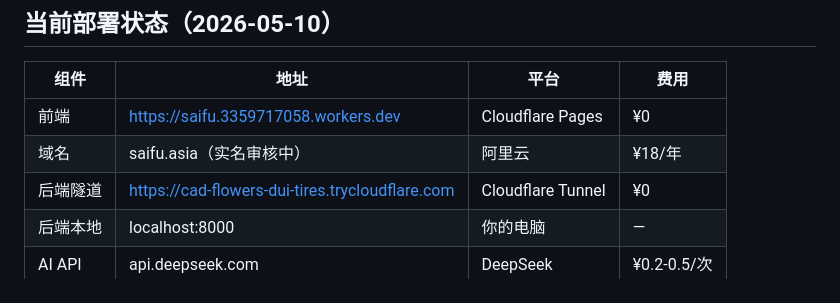
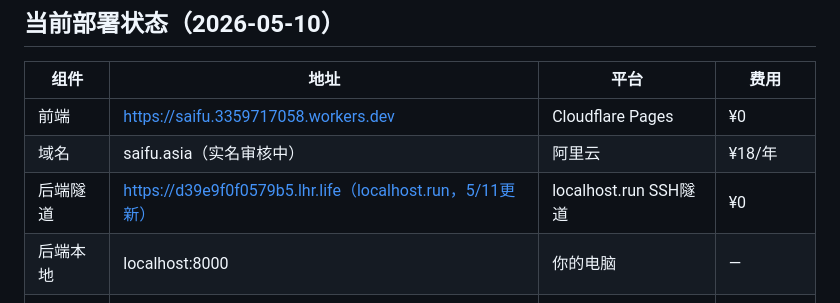
Before and after one commit to guolei95/saifu, a Markdown page: saifu/README.md, the part around the change. Drawn GitHub-style.

Commit message:
update README tunnel URL

```diff
--- a/saifu/README.md
+++ b/saifu/README.md
@@ -10,7 +10,7 @@
 |------|------|------|------|
 | 前端 | https://saifu.3359717058.workers.dev | Cloudflare Pages | ¥0 |
 | 域名 | saifu.asia（实名审核中） | 阿里云 | ¥18/年 |
-| 后端隧道 | https://cad-flowers-dui-tires.trycloudflare.com | Cloudflare Tunnel | ¥0 |
+| 后端隧道 | https://d39e9f0f0579b5.lhr.life（localhost.run，5/11更新） | localhost.run SSH隧道 | ¥0 |
 | 后端本地 | localhost:8000 | 你的电脑 | — |
 | AI API | api.deepseek.com | DeepSeek | ¥0.2-0.5/次 |
 | 代码仓库 | https://github.com/guolei95/saifu | GitHub | ¥0 |
```
